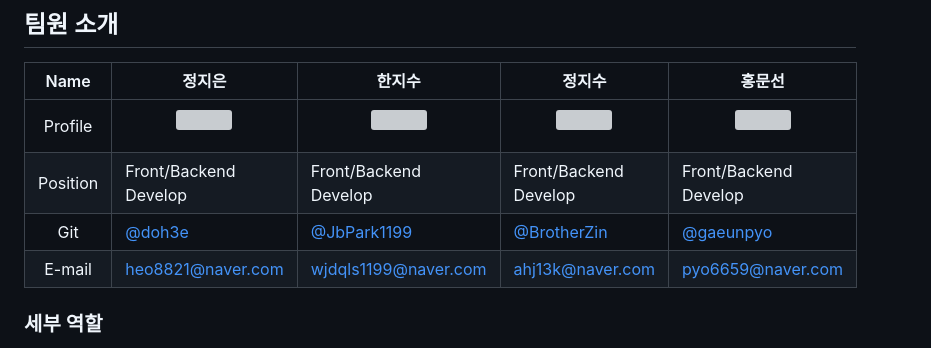
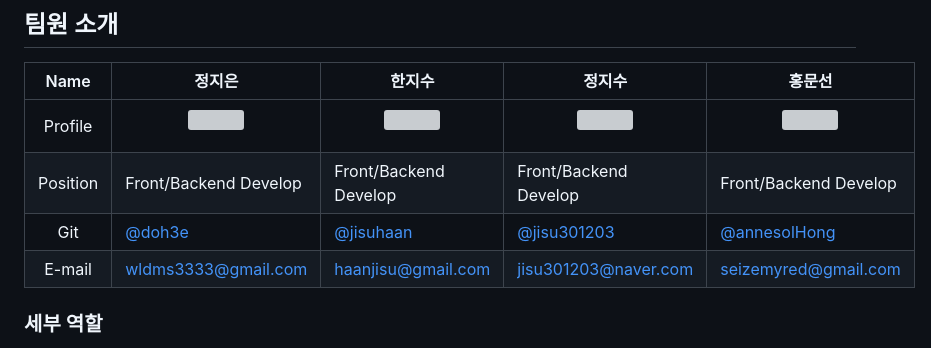
Before and after one commit to jisuhaan/bada, a Markdown page: README.md, the part around the change. Drawn GitHub-style; grey boxes are pictures that could not be loaded.

```diff
--- a/README.md
+++ b/README.md
@@ -31,8 +31,8 @@
 | :------: | ------------------------------------ | ------------------------------------------------- | ---------------------------------- | ------------------------------------------------------------ |
 | Profile  |<p align="center"><img src = "https://github.com/doh3e/bada/assets/151860111/232142ac-9b04-4d54-8869-409d1a584d4f" width="127px" height="160px"></p>|<p align="center"><img src = "https://github.com/doh3e/bada/assets/151860111/3d5623ad-9984-4889-adc3-794e9c411330" width="127px" height="160px"></p>|<p align="center"><img src = "https://github.com/doh3e/bada/assets/151860111/535117e8-d2fb-42f9-95de-d0678debf770" width="127px" height="160px" ></p>|<p align="center"><img src = "https://github.com/doh3e/bada/assets/151860111/f8115a50-ab00-47fd-9cd8-f49a794020c9" width="127px" height="160px"></p>|
 | Position | Front/Backend Develop  | Front/Backend Develop                                  | Front/Backend Develop                   | Front/Backend Develop                              |
-|   Git    | [@doh3e](https://github.com/doh3e) | [@JbPark1199](https://github.com/JbPark1199)            | [@BrotherZin](https://github.com/BrotherZin) | [@gaeunpyo](https://github.com/gaeunpyo)                 |
-|   E-mail    | heo8821@naver.com| wjdqls1199@naver.com| ahj13k@naver.com| pyo6659@naver.com|
+|   Git    | [@doh3e](https://github.com/doh3e) | [@jisuhaan](https://github.com/jisuhaan)            | [@jisu301203](https://github.com/jisu301203) | [@annesolHong](https://github.com/annesolHong)                 |
+|   E-mail    | wldms3333@gmail.com| haanjisu@gmail.com| jisu301203@naver.com| seizemyred@gmail.com|
 
 
 ### 세부 역할
```
